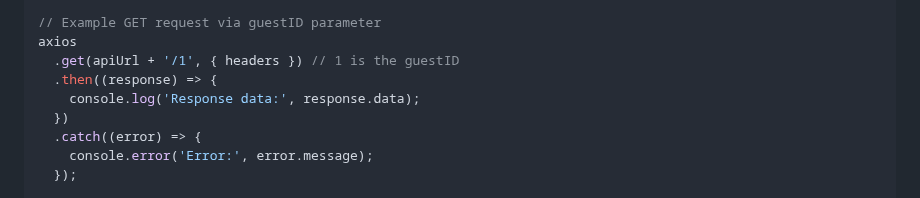
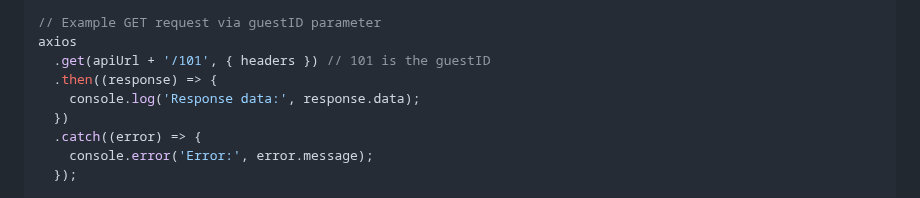
Before and after one commit to SabishiCake/HARCT, a Markdown page: api/README.md, the part around the change. Drawn GitHub-style.

Commit message:
- update ReadMe

```diff
--- a/api/README.md
+++ b/api/README.md
@@ -117,7 +117,7 @@ axios
 
 // Example GET request via guestID parameter
 axios
-  .get(apiUrl + '/1', { headers }) // 1 is the guestID
+  .get(apiUrl + '/101', { headers }) // 101 is the guestID
   .then((response) => {
     console.log('Response data:', response.data);
   })
```
